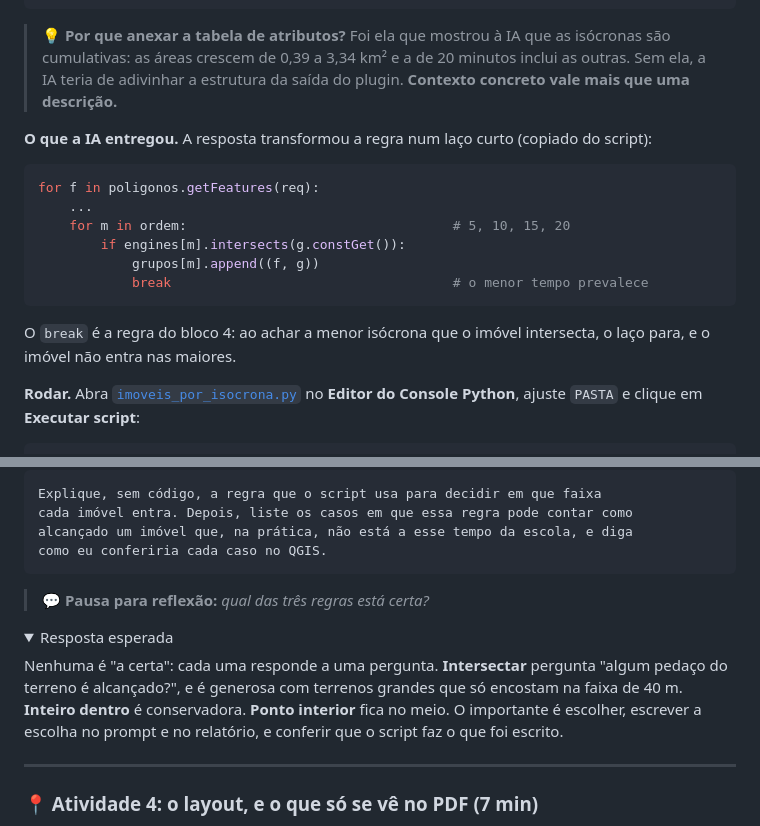
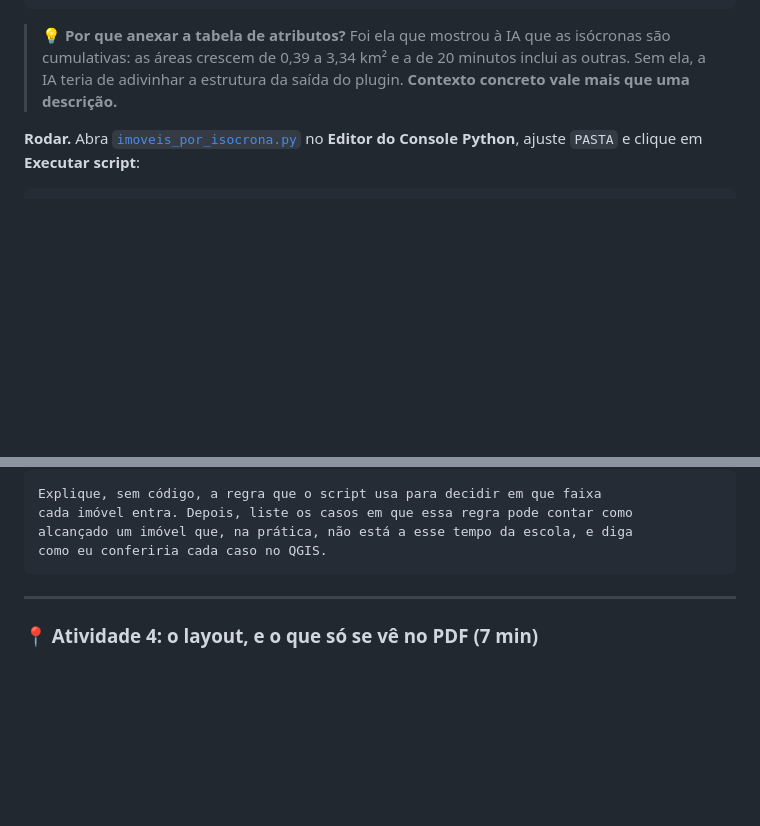
Before and after one commit to marcellobenigno/automatizando-qgis-python-ia, a Markdown page: modulos/acessibilidade_escola/acessibilidade_escola.md, 2 parts joined by grey strips. Drawn GitHub-style; folded sections open; blank space fills up the shorter version.

Commit message:
Edit accessibility school document to streamline content
Removed unnecessary explanation and code snippet about the AI's response in the document.

````diff
--- a/modulos/acessibilidade_escola/acessibilidade_escola.md
+++ b/modulos/acessibilidade_escola/acessibilidade_escola.md
@@ -189,19 +189,6 @@ Restrições:
 
 > 💡 **Por que anexar a tabela de atributos?** Foi ela que mostrou à IA que as isócronas são cumulativas: as áreas crescem de 0,39 a 3,34 km² e a de 20 minutos inclui as outras. Sem ela, a IA teria de adivinhar a estrutura da saída do plugin. **Contexto concreto vale mais que uma descrição.**
 
-**O que a IA entregou.** A resposta transformou a regra num laço curto (copiado do script):
-
-```python
-for f in poligonos.getFeatures(req):
-    ...
-    for m in ordem:                                  # 5, 10, 15, 20
-        if engines[m].intersects(g.constGet()):
-            grupos[m].append((f, g))
-            break                                    # o menor tempo prevalece
-```
-
-O `break` é a regra do bloco 4: ao achar a menor isócrona que o imóvel intersecta, o laço para, e o imóvel não entra nas maiores.
-
 **Rodar.** Abra [`imoveis_por_isocrona.py`](imoveis_por_isocrona.py) no **Editor do Console Python**, ajuste `PASTA` e clique em **Executar script**:
 
 ```text
@@ -266,16 +253,6 @@ cada imóvel entra. Depois, liste os casos em que essa regra pode contar como
 alcançado um imóvel que, na prática, não está a esse tempo da escola, e diga
 como eu conferiria cada caso no QGIS.
 ```
-
-> 💬 **Pausa para reflexão:** *qual das três regras está certa?*
-
-<details>
-<summary>Resposta esperada</summary>
-
-Nenhuma é "a certa": cada uma responde a uma pergunta. **Intersectar** pergunta "algum pedaço do terreno é alcançado?", e é generosa com terrenos grandes que só encostam na faixa de 40 m. **Inteiro dentro** é conservadora. **Ponto interior** fica no meio. O importante é escolher, escrever a escolha no prompt e no relatório, e conferir que o script faz o que foi escrito.
-
-</details>
-
 ---
 
 ### 📍 Atividade 4: o layout, e o que só se vê no PDF (7 min)
````
